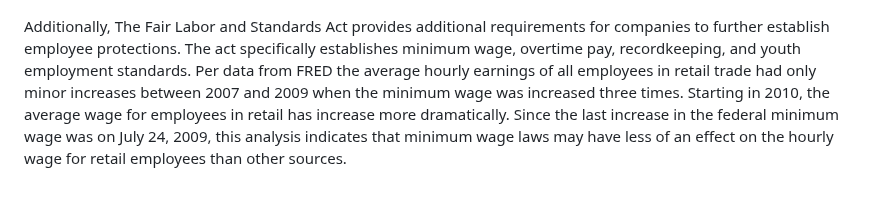
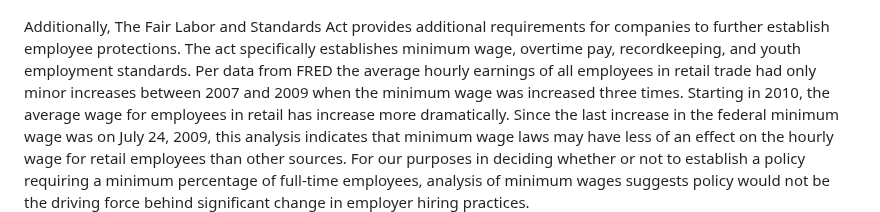
Before and after one commit to allennrbc/Software-Tools-Spring-2024, a Markdown page: README.md, the part around the change. Rendered like a GitHub page; blank space fills up the shorter version.

```diff
--- a/README.md
+++ b/README.md
@@ -97,7 +97,7 @@ provided by FRED
 
 ![RealWage](Images/RealWage.PNG)
 
-Additionally, The Fair Labor and Standards Act provides additional requirements for companies to further establish employee protections. The act specifically establishes minimum wage, overtime pay, recordkeeping, and youth employment standards. Per data from FRED the average hourly earnings of all employees in retail trade had only minor increases between 2007 and 2009 when the minimum wage was increased three times. Starting in 2010, the average wage for employees in retail has increase more dramatically. Since the last increase in the federal minimum wage was on July 24, 2009, this analysis indicates that minimum wage laws may have less of an effect on the hourly wage for retail employees than other sources.
+Additionally, The Fair Labor and Standards Act provides additional requirements for companies to further establish employee protections. The act specifically establishes minimum wage, overtime pay, recordkeeping, and youth employment standards. Per data from FRED the average hourly earnings of all employees in retail trade had only minor increases between 2007 and 2009 when the minimum wage was increased three times. Starting in 2010, the average wage for employees in retail has increase more dramatically. Since the last increase in the federal minimum wage was on July 24, 2009, this analysis indicates that minimum wage laws may have less of an effect on the hourly wage for retail employees than other sources. For our purposes in deciding whether or not to establish a policy requiring a minimum percentage of full-time employees, analysis of minimum wages suggests policy would not be the driving force behind significant change in employer hiring practices.
 ![AvgHourlyEarnings](Images/AvgHourlyEarnings.PNG)
 
 
```
